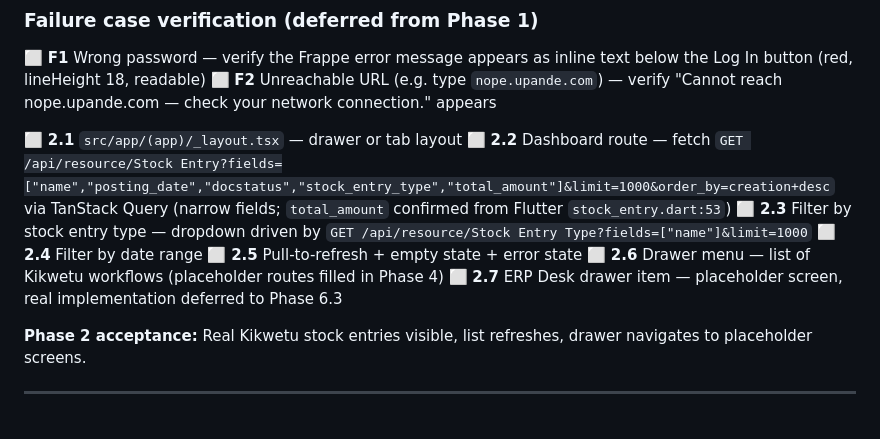
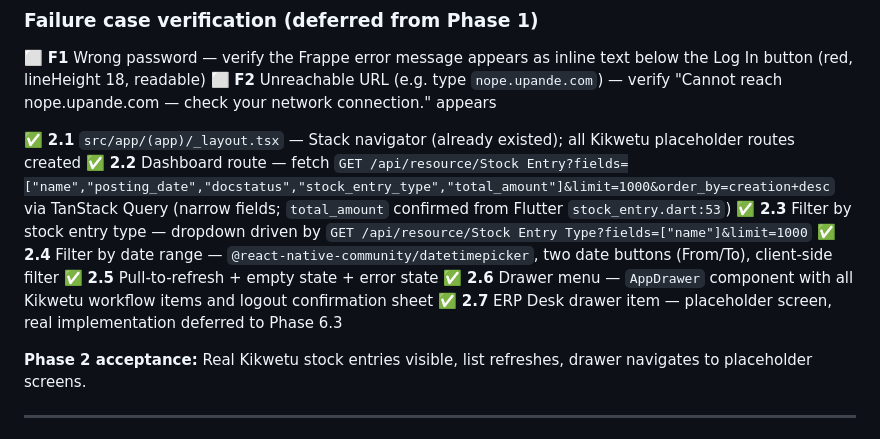
Before and after one commit to esperanceamutavy/Upande-Harvest-React, a Markdown page: PORTING_PLAN.md, the part around the change. GitHub-like rendering.

Commit message:
Phase 2.7: ERP Desk placeholder route; mark Phase 2 tasks complete in PORTING_PLAN
Co-Authored-By: Claude Sonnet 4.6 <noreply@anthropic.com>

```diff
--- a/PORTING_PLAN.md
+++ b/PORTING_PLAN.md
@@ -53,13 +53,13 @@
 ⬜ **F1** Wrong password — verify the Frappe error message appears as inline text below the Log In button (red, lineHeight 18, readable)
 ⬜ **F2** Unreachable URL (e.g. type `nope.upande.com`) — verify "Cannot reach nope.upande.com — check your network connection." appears
 
-⬜ **2.1** `src/app/(app)/_layout.tsx` — drawer or tab layout
-⬜ **2.2** Dashboard route — fetch `GET /api/resource/Stock Entry?fields=["name","posting_date","docstatus","stock_entry_type","total_amount"]&limit=1000&order_by=creation+desc` via TanStack Query (narrow fields; `total_amount` confirmed from Flutter `stock_entry.dart:53`)
-⬜ **2.3** Filter by stock entry type — dropdown driven by `GET /api/resource/Stock Entry Type?fields=["name"]&limit=1000`
-⬜ **2.4** Filter by date range
-⬜ **2.5** Pull-to-refresh + empty state + error state
-⬜ **2.6** Drawer menu — list of Kikwetu workflows (placeholder routes filled in Phase 4)
-⬜ **2.7** ERP Desk drawer item — placeholder screen, real implementation deferred to Phase 6.3
+✅ **2.1** `src/app/(app)/_layout.tsx` — Stack navigator (already existed); all Kikwetu placeholder routes created
+✅ **2.2** Dashboard route — fetch `GET /api/resource/Stock Entry?fields=["name","posting_date","docstatus","stock_entry_type","total_amount"]&limit=1000&order_by=creation+desc` via TanStack Query (narrow fields; `total_amount` confirmed from Flutter `stock_entry.dart:53`)
+✅ **2.3** Filter by stock entry type — dropdown driven by `GET /api/resource/Stock Entry Type?fields=["name"]&limit=1000`
+✅ **2.4** Filter by date range — `@react-native-community/datetimepicker`, two date buttons (From/To), client-side filter
+✅ **2.5** Pull-to-refresh + empty state + error state
+✅ **2.6** Drawer menu — `AppDrawer` component with all Kikwetu workflow items and logout confirmation sheet
+✅ **2.7** ERP Desk drawer item — placeholder screen, real implementation deferred to Phase 6.3
 
 **Phase 2 acceptance:** Real Kikwetu stock entries visible, list refreshes, drawer navigates to placeholder screens.
 
```
